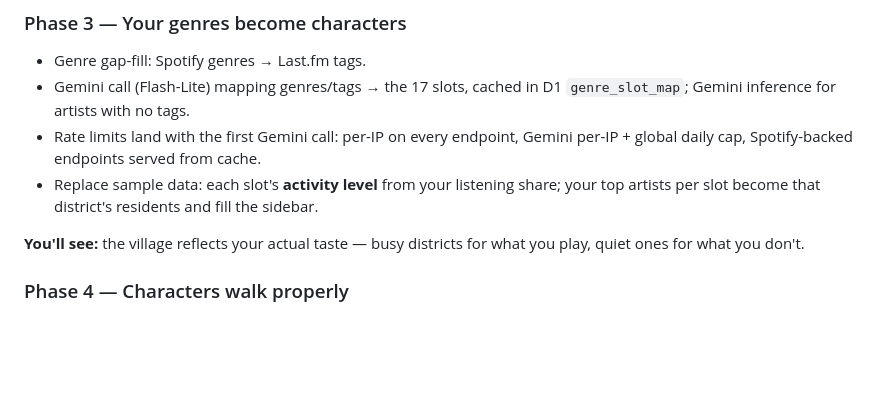
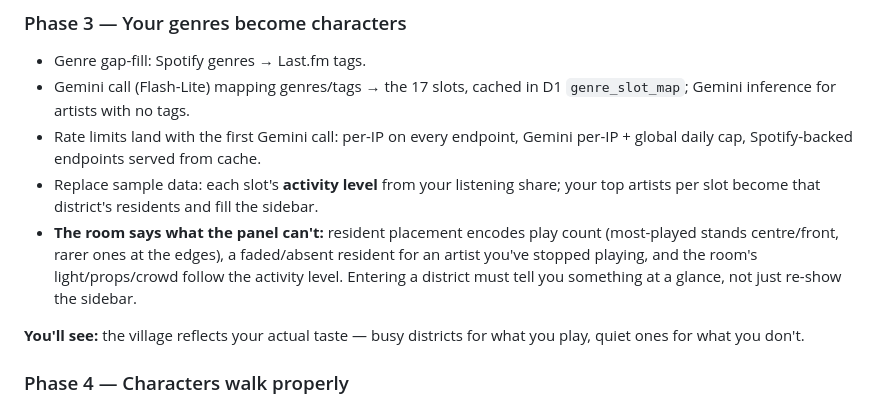
Before and after one commit to mavericksxx/echoes, a Markdown page: SPEC.md, the part around the change. GitHub-like rendering; blank space fills up the shorter version.

Commit message:
Spec: districts must show spatially what the sidebar can't
Claude-Session: https://claude.ai/code/session_01Sd9jdDckd2mK5ZB6HjMYjz

```diff
--- a/SPEC.md
+++ b/SPEC.md
@@ -128,6 +128,7 @@ Each phase is sized to be built in **one prompt**: one visible outcome, a handfu
 - Gemini call (Flash-Lite) mapping genres/tags → the 17 slots, cached in D1 `genre_slot_map`; Gemini inference for artists with no tags.
 - Rate limits land with the first Gemini call: per-IP on every endpoint, Gemini per-IP + global daily cap, Spotify-backed endpoints served from cache.
 - Replace sample data: each slot's **activity level** from your listening share; your top artists per slot become that district's residents and fill the sidebar.
+- **The room says what the panel can't:** resident placement encodes play count (most-played stands centre/front, rarer ones at the edges), a faded/absent resident for an artist you've stopped playing, and the room's light/props/crowd follow the activity level. Entering a district must tell you something at a glance, not just re-show the sidebar.
 
 **You'll see:** the village reflects your actual taste — busy districts for what you play, quiet ones for what you don't.
 
```
